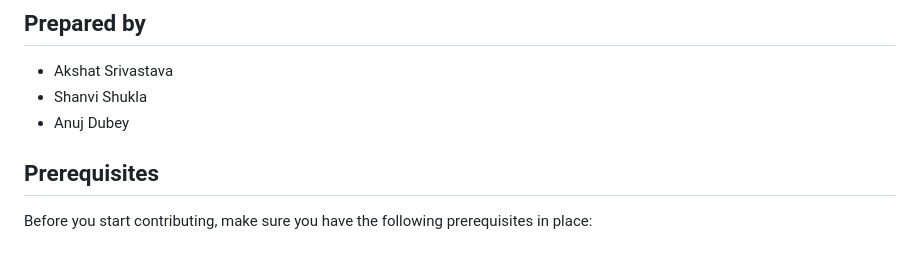
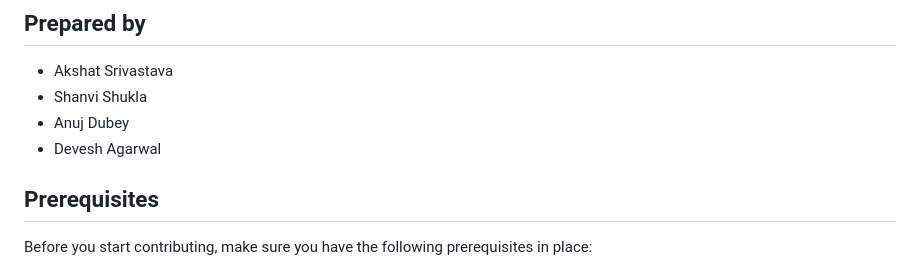
Before and after one commit to AkshatSW/GrobotsClub, a Markdown page: README.md, the part around the change. Rendered like a GitHub page.

Commit message:
Updated README.md
(Prepared by):

```diff
--- a/README.md
+++ b/README.md
@@ -6,6 +6,8 @@ Welcome to the Grobots Website project! We're excited to have you contribute. Fo
 - Akshat Srivastava
 - Shanvi Shukla
 - Anuj Dubey
+- Devesh Agarwal
+
 
 ## Prerequisites
 
```
